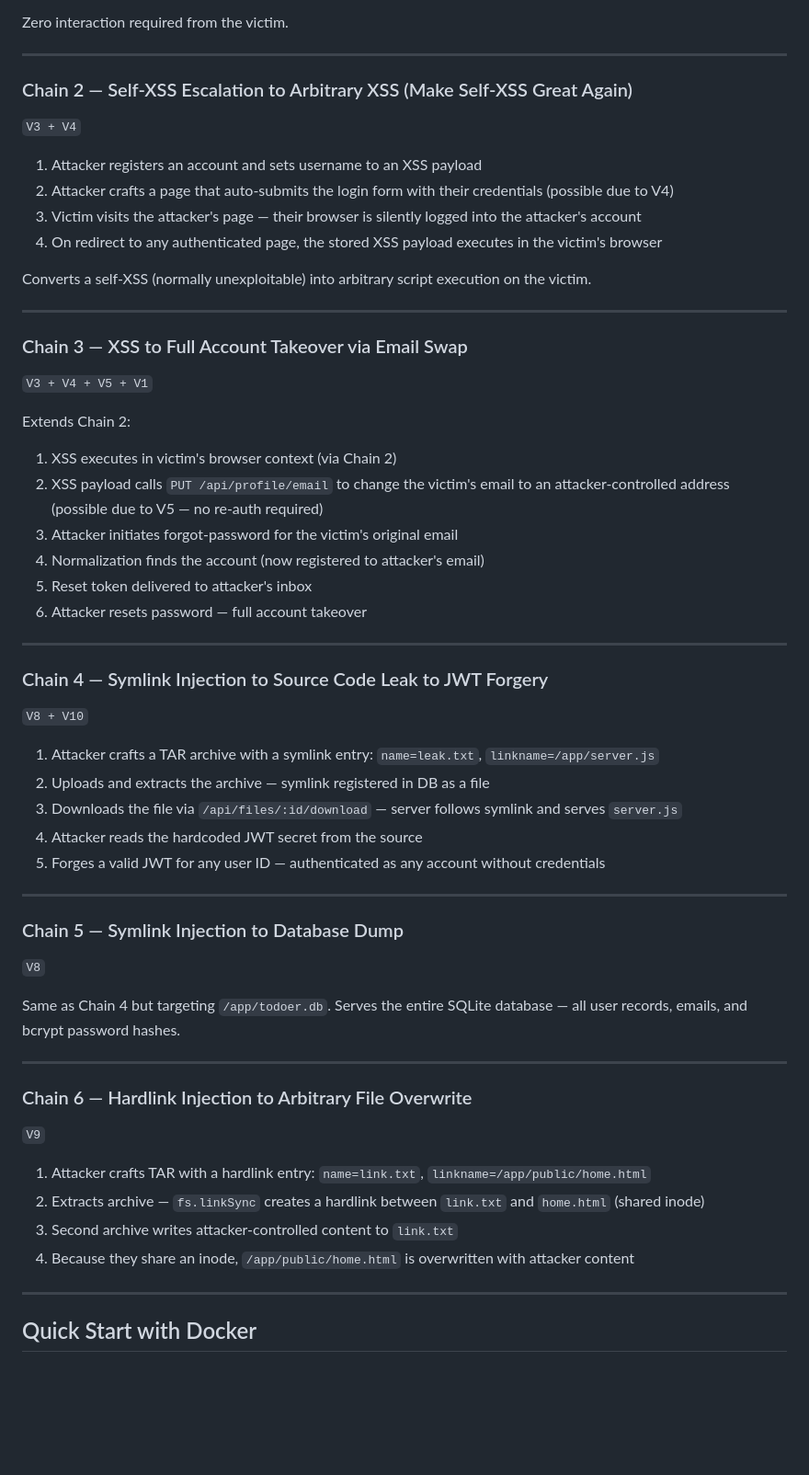
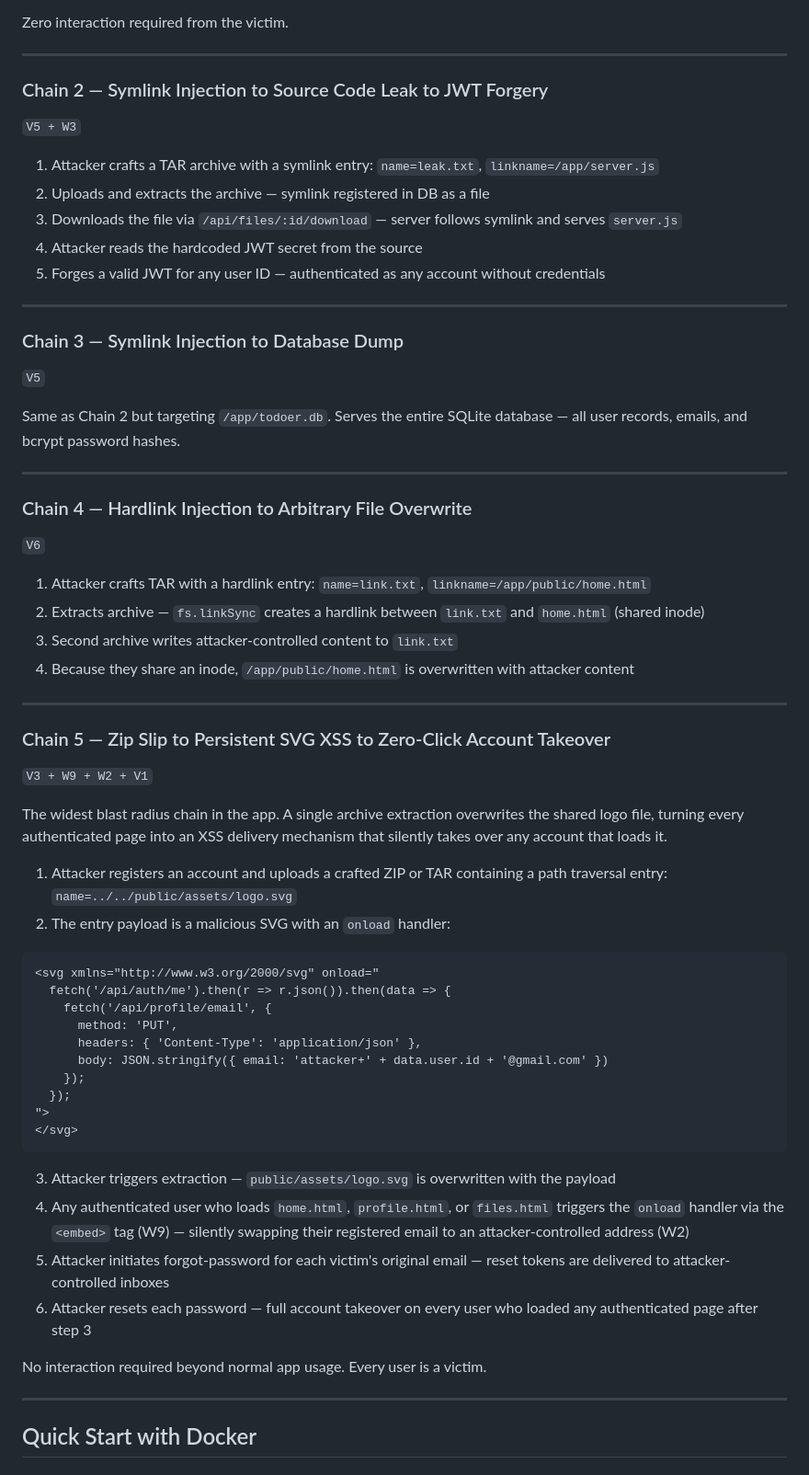
Before and after one commit to Entit-y/Todoer, a Markdown page: README.md, the part around one of its changes. Shown at 92% size. Rendered like a GitHub page; blank space fills up the shorter version.

````diff
--- a/README.md
+++ b/README.md
@@ -138,34 +138,8 @@ Zero interaction required from the victim.
 
 ---
 
-### Chain 2 — Self-XSS Escalation to Arbitrary XSS (Make Self-XSS Great Again)
-`V3 + V4`
-
-1. Attacker registers an account and sets username to an XSS payload
-2. Attacker crafts a page that auto-submits the login form with their credentials (possible due to V4)
-3. Victim visits the attacker's page — their browser is silently logged into the attacker's account
-4. On redirect to any authenticated page, the stored XSS payload executes in the victim's browser
-
-Converts a self-XSS (normally unexploitable) into arbitrary script execution on the victim.
-
----
-
-### Chain 3 — XSS to Full Account Takeover via Email Swap
-`V3 + V4 + V5 + V1`
-
-Extends Chain 2:
-
-1. XSS executes in victim's browser context (via Chain 2)
-2. XSS payload calls `PUT /api/profile/email` to change the victim's email to an attacker-controlled address (possible due to V5 — no re-auth required)
-3. Attacker initiates forgot-password for the victim's original email
-4. Normalization finds the account (now registered to attacker's email)
-5. Reset token delivered to attacker's inbox
-6. Attacker resets password — full account takeover
-
----
-
-### Chain 4 — Symlink Injection to Source Code Leak to JWT Forgery
-`V8 + V10`
+### Chain 2 — Symlink Injection to Source Code Leak to JWT Forgery
+`V5 + W3`
 
 1. Attacker crafts a TAR archive with a symlink entry: `name=leak.txt`, `linkname=/app/server.js`
 2. Uploads and extracts the archive — symlink registered in DB as a file
@@ -175,20 +149,48 @@ Extends Chain 2:
 
 ---
 
-### Chain 5 — Symlink Injection to Database Dump
-`V8`
+### Chain 3 — Symlink Injection to Database Dump
+`V5`
 
-Same as Chain 4 but targeting `/app/todoer.db`. Serves the entire SQLite database — all user records, emails, and bcrypt password hashes.
+Same as Chain 2 but targeting `/app/todoer.db`. Serves the entire SQLite database — all user records, emails, and bcrypt password hashes.
 
 ---
 
-### Chain 6 — Hardlink Injection to Arbitrary File Overwrite
-`V9`
+### Chain 4 — Hardlink Injection to Arbitrary File Overwrite
+`V6`
 
 1. Attacker crafts TAR with a hardlink entry: `name=link.txt`, `linkname=/app/public/home.html`
 2. Extracts archive — `fs.linkSync` creates a hardlink between `link.txt` and `home.html` (shared inode)
 3. Second archive writes attacker-controlled content to `link.txt`
 4. Because they share an inode, `/app/public/home.html` is overwritten with attacker content
+
+---
+
+### Chain 5 — Zip Slip to Persistent SVG XSS to Zero-Click Account Takeover
+`V3 + W9 + W2 + V1`
+
+The widest blast radius chain in the app. A single archive extraction overwrites the shared logo file, turning every authenticated page into an XSS delivery mechanism that silently takes over any account that loads it.
+
+1. Attacker registers an account and uploads a crafted ZIP or TAR containing a path traversal entry: `name=../../public/assets/logo.svg`
+2. The entry payload is a malicious SVG with an `onload` handler:
+```xml
+<svg xmlns="http://www.w3.org/2000/svg" onload="
+  fetch('/api/auth/me').then(r => r.json()).then(data => {
+    fetch('/api/profile/email', {
+      method: 'PUT',
+      headers: { 'Content-Type': 'application/json' },
+      body: JSON.stringify({ email: 'attacker+' + data.user.id + '@gmail.com' })
+    });
+  });
+">
+</svg>
+```
+3. Attacker triggers extraction — `public/assets/logo.svg` is overwritten with the payload
+4. Any authenticated user who loads `home.html`, `profile.html`, or `files.html` triggers the `onload` handler via the `<embed>` tag (W9) — silently swapping their registered email to an attacker-controlled address (W2)
+5. Attacker initiates forgot-password for each victim's original email — reset tokens are delivered to attacker-controlled inboxes
+6. Attacker resets each password — full account takeover on every user who loaded any authenticated page after step 3
+
+No interaction required beyond normal app usage. Every user is a victim.
 
 ---
 
````
Also changed, not shown: other parts of README.md (+46 -46 lines).
